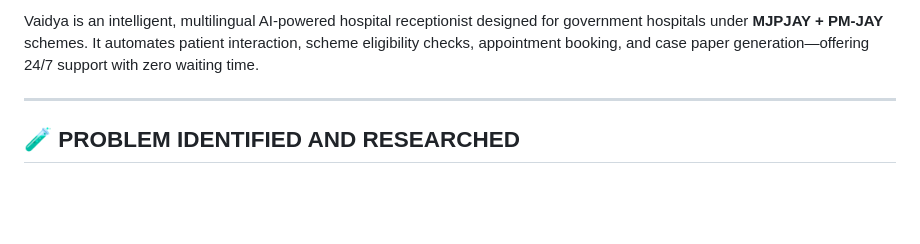
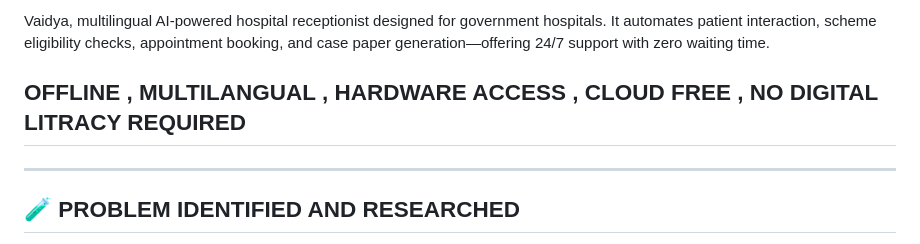
Before and after one commit to scorpionawaz/Vaidya, a Markdown page: README.md, the part around one of its changes. Drawn GitHub-style; blank space fills up the shorter version.

```diff
--- a/README.md
+++ b/README.md
@@ -7,5 +7,6 @@
 
-Vaidya is an intelligent, multilingual AI-powered hospital receptionist designed for government hospitals under **MJPJAY + PM-JAY** schemes. It automates patient interaction, scheme eligibility checks, appointment booking, and case paper generation—offering 24/7 support with zero waiting time.
+Vaidya, multilingual AI-powered hospital receptionist designed for government hospitals. It automates patient interaction, scheme eligibility checks, appointment booking, and case paper generation—offering 24/7 support with zero waiting time.
+## OFFLINE , MULTILANGUAL , HARDWARE ACCESS , CLOUD FREE , NO DIGITAL LITRACY REQUIRED
 
 ---
 
```
Also changed, not shown: other parts of README.md (+4 -3 lines).
